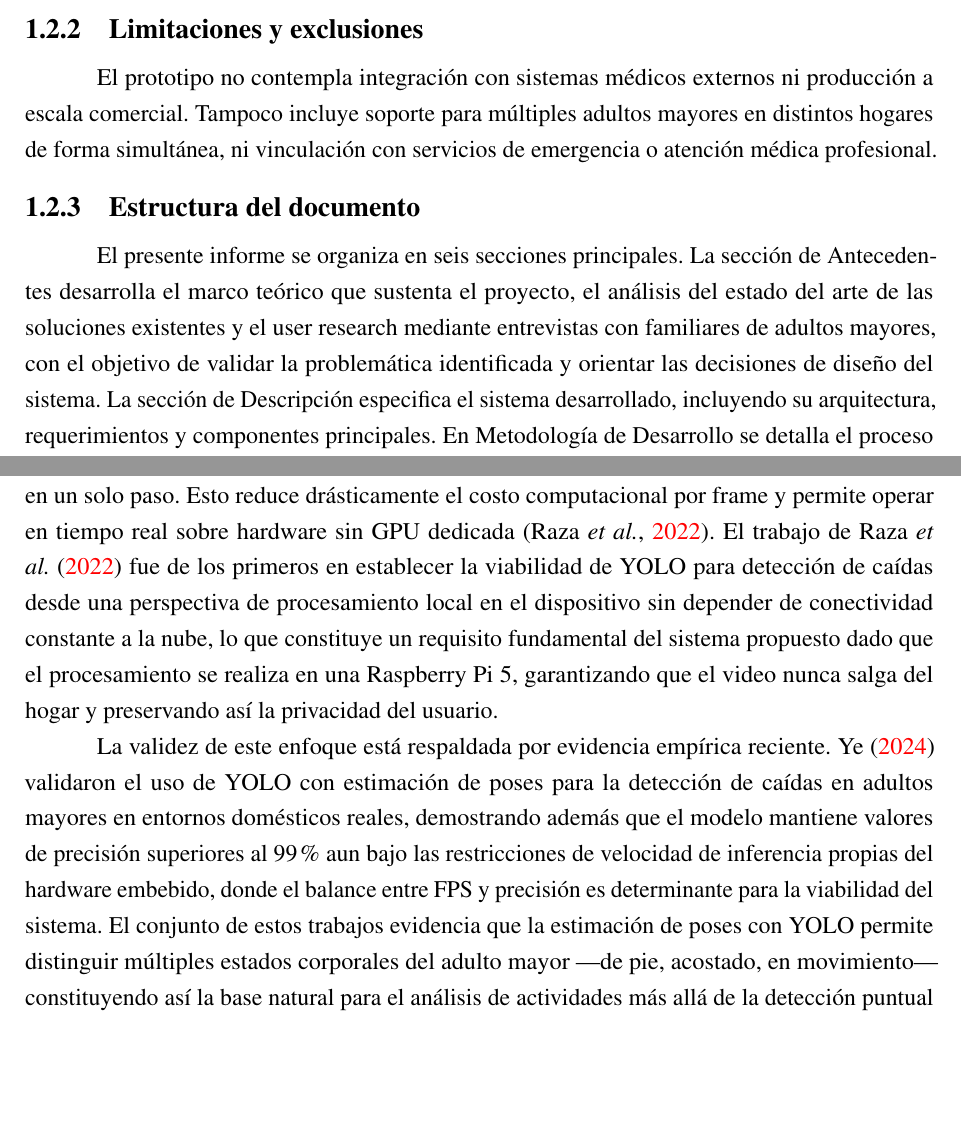
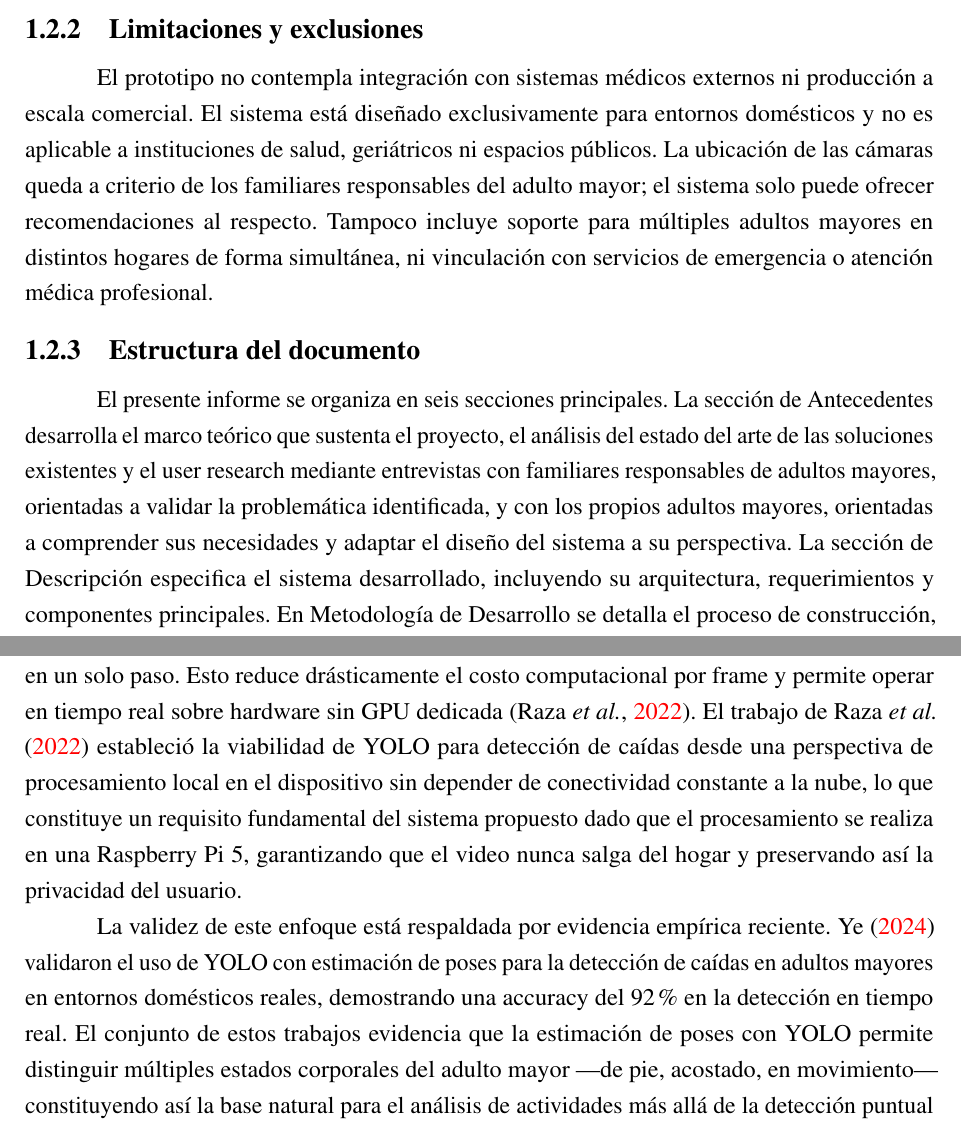
Before and after one commit to Lucasellero/PFI_Ellero_Ferrario, a LaTeX thesis (main.tex, which reads chapters/chapter01.tex, chapters/chapter02.tex): two parts of pages 9 and 16 of 55, joined at a grey line, cut so that both start at the same text, the shorter picture padded with empty space. Compiled offline with pdfLaTeX.

Commit message:
Cambios de los comentarios aplicados

```diff
--- a/chapters/chapter01.tex
+++ b/chapters/chapter01.tex
@@ -41,8 +41,8 @@ El proyecto abarca el diseño e implementación de un prototipo funcional compue
 
 \subsection{Limitaciones y exclusiones}
 
-El prototipo no contempla integración con sistemas médicos externos ni producción a escala comercial. Tampoco incluye soporte para múltiples adultos mayores en distintos hogares de forma simultánea, ni vinculación con servicios de emergencia o atención médica profesional.
+El prototipo no contempla integración con sistemas médicos externos ni producción a escala comercial. El sistema está diseñado exclusivamente para entornos domésticos y no es aplicable a instituciones de salud, geriátricos ni espacios públicos. La ubicación de las cámaras queda a criterio de los familiares responsables del adulto mayor; el sistema solo puede ofrecer recomendaciones al respecto. Tampoco incluye soporte para múltiples adultos mayores en distintos hogares de forma simultánea, ni vinculación con servicios de emergencia o atención médica profesional.
 
 \subsection{Estructura del documento}
 
-El presente informe se organiza en seis secciones principales. La sección de Antecedentes desarrolla el marco teórico que sustenta el proyecto, el análisis del estado del arte de las soluciones existentes y el user research mediante entrevistas con familiares de adultos mayores, con el objetivo de validar la problemática identificada y orientar las decisiones de diseño del sistema. La sección de Descripción especifica el sistema desarrollado, incluyendo su arquitectura, requerimientos y componentes principales. En Metodología de Desarrollo se detalla el proceso de construcción, las tecnologías utilizadas y las decisiones de diseño tomadas. En Pruebas Realizadas se presentan los ensayos efectuados sobre el prototipo funcional. Finalmente, en la sección de Discusión se analizan los resultados obtenidos, las limitaciones encontradas y las diferencias entre el alcance planificado y el real, seguido de las Conclusiones del trabajo.
+El presente informe se organiza en seis secciones principales. La sección de Antecedentes desarrolla el marco teórico que sustenta el proyecto, el análisis del estado del arte de las soluciones existentes y el user research mediante entrevistas con familiares responsables de adultos mayores, orientadas a validar la problemática identificada, y con los propios adultos mayores, orientadas a comprender sus necesidades y adaptar el diseño del sistema a su perspectiva. La sección de Descripción especifica el sistema desarrollado, incluyendo su arquitectura, requerimientos y componentes principales. En Metodología de Desarrollo se detalla el proceso de construcción, las tecnologías utilizadas y las decisiones de diseño tomadas. En Pruebas Realizadas se presentan los ensayos efectuados sobre el prototipo funcional. Finalmente, en la sección de Discusión se analizan los resultados obtenidos, las limitaciones encontradas y las diferencias entre el alcance planificado y el real, seguido de las Conclusiones del trabajo.
--- a/chapters/chapter02.tex
+++ b/chapters/chapter02.tex
@@ -76,9 +76,9 @@ Dentro de la visión artificial aplicada al monitoreo de personas, la estimació
     \label{fig:pose_estimation}
 \end{figure}
 
-El algoritmo que ha demostrado el mejor balance entre velocidad de inferencia y precisión para esta tarea en hardware con recursos limitados es YOLO (\textit{You Only Look Once}), cuyo nombre describe su característica definitoria: a diferencia de las arquitecturas de detección de dos etapas, que primero proponen regiones candidatas y luego las clasifican por separado, YOLO procesa el frame completo en una única pasada por la red neuronal, produciendo todas las detecciones en un solo paso. Esto reduce drásticamente el costo computacional por frame y permite operar en tiempo real sobre hardware sin GPU dedicada \parencite{Raza2022}. El trabajo de \textcite{Raza2022} fue de los primeros en establecer la viabilidad de YOLO para detección de caídas desde una perspectiva de procesamiento local en el dispositivo sin depender de conectividad constante a la nube, lo que constituye un requisito fundamental del sistema propuesto dado que el procesamiento se realiza en una Raspberry Pi 5, garantizando que el video nunca salga del hogar y preservando así la privacidad del usuario.
+El algoritmo que ha demostrado el mejor balance entre velocidad de inferencia y precisión para esta tarea en hardware con recursos limitados es YOLO (\textit{You Only Look Once}), cuyo nombre describe su característica definitoria: a diferencia de las arquitecturas de detección de dos etapas, que primero proponen regiones candidatas y luego las clasifican por separado, YOLO procesa el frame completo en una única pasada por la red neuronal, produciendo todas las detecciones en un solo paso. Esto reduce drásticamente el costo computacional por frame y permite operar en tiempo real sobre hardware sin GPU dedicada \parencite{Raza2022}. El trabajo de \textcite{Raza2022} estableció la viabilidad de YOLO para detección de caídas desde una perspectiva de procesamiento local en el dispositivo sin depender de conectividad constante a la nube, lo que constituye un requisito fundamental del sistema propuesto dado que el procesamiento se realiza en una Raspberry Pi 5, garantizando que el video nunca salga del hogar y preservando así la privacidad del usuario.
 
-La validez de este enfoque está respaldada por evidencia empírica reciente. \textcite{Ye2024} validaron el uso de YOLO con estimación de poses para la detección de caídas en adultos mayores en entornos domésticos reales, demostrando además que el modelo mantiene valores de precisión superiores al 99\% aun bajo las restricciones de velocidad de inferencia propias del hardware embebido, donde el balance entre FPS y precisión es determinante para la viabilidad del sistema. El conjunto de estos trabajos evidencia que la estimación de poses con YOLO permite distinguir múltiples estados corporales del adulto mayor ---de pie, acostado, en movimiento--- constituyendo así la base natural para el análisis de actividades más allá de la detección puntual de caídas.
+La validez de este enfoque está respaldada por evidencia empírica reciente. \textcite{Ye2024} validaron el uso de YOLO con estimación de poses para la detección de caídas en adultos mayores en entornos domésticos reales, demostrando una accuracy del 92\% en la detección en tiempo real. El conjunto de estos trabajos evidencia que la estimación de poses con YOLO permite distinguir múltiples estados corporales del adulto mayor ---de pie, acostado, en movimiento--- constituyendo así la base natural para el análisis de actividades más allá de la detección puntual de caídas.
 
 Sin embargo, la detección de eventos discretos como una caída no agota las necesidades del sistema propuesto. Reconocer si el adulto mayor está caminando, preparando el desayuno, sentado frente al televisor o acostado en la cama requiere un análisis de naturaleza distinta: no alcanza con interpretar un frame aislado, sino que es necesario observar cómo evolucionan las poses a lo largo del tiempo. Actividades como cocinar o comer tienen una duración, una secuencia de movimientos y una distribución temporal que solo son visibles en una ventana de frames consecutivos. Esta dimensión temporal del comportamiento es la que diferencia la detección de eventos puntuales del reconocimiento de actividades de la vida diaria, y es la que requiere incorporar al sistema un mecanismo capaz de modelar secuencias, aspecto que se desarrolla en la siguiente subsección.
 
```
Also changed, not shown: chapters/chapter01.tex (4 more changed lines), chapters/chapter02.tex (4 more changed lines).
